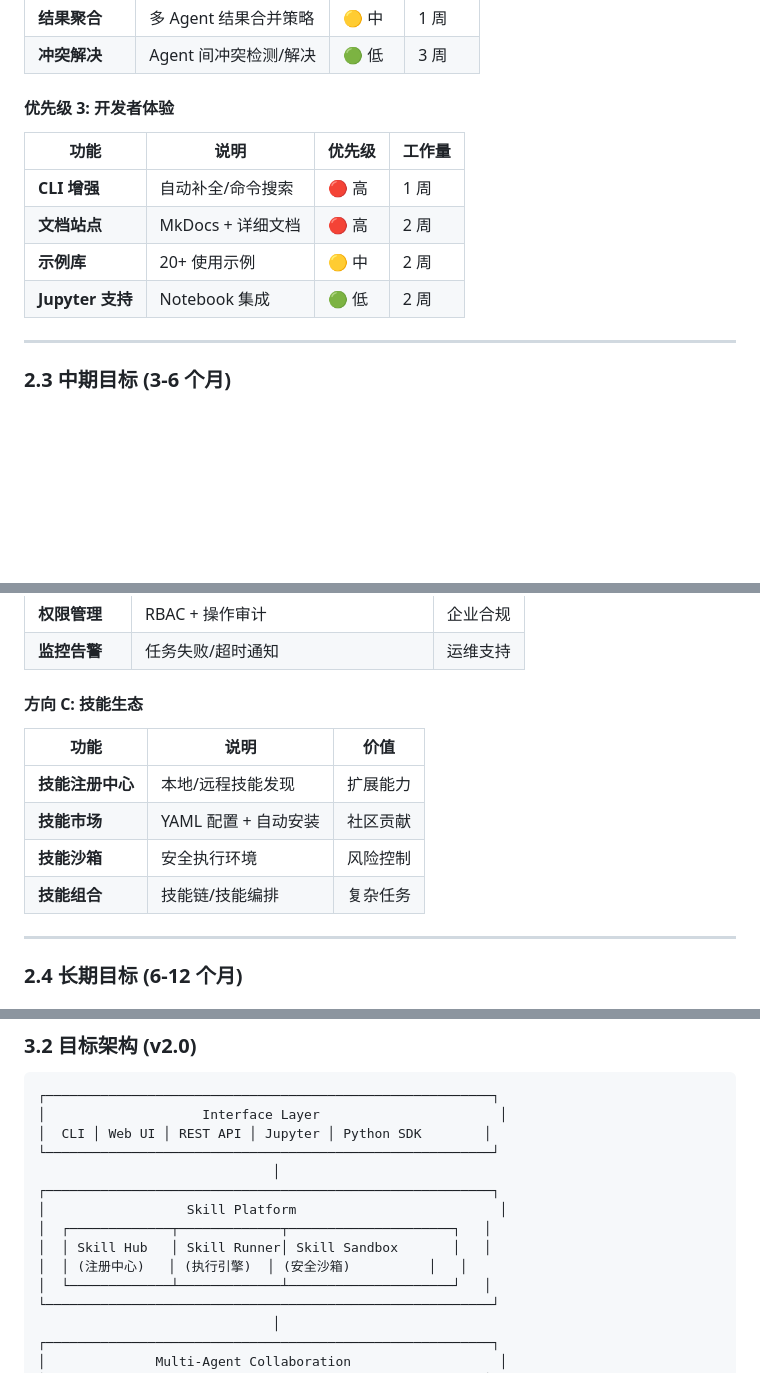
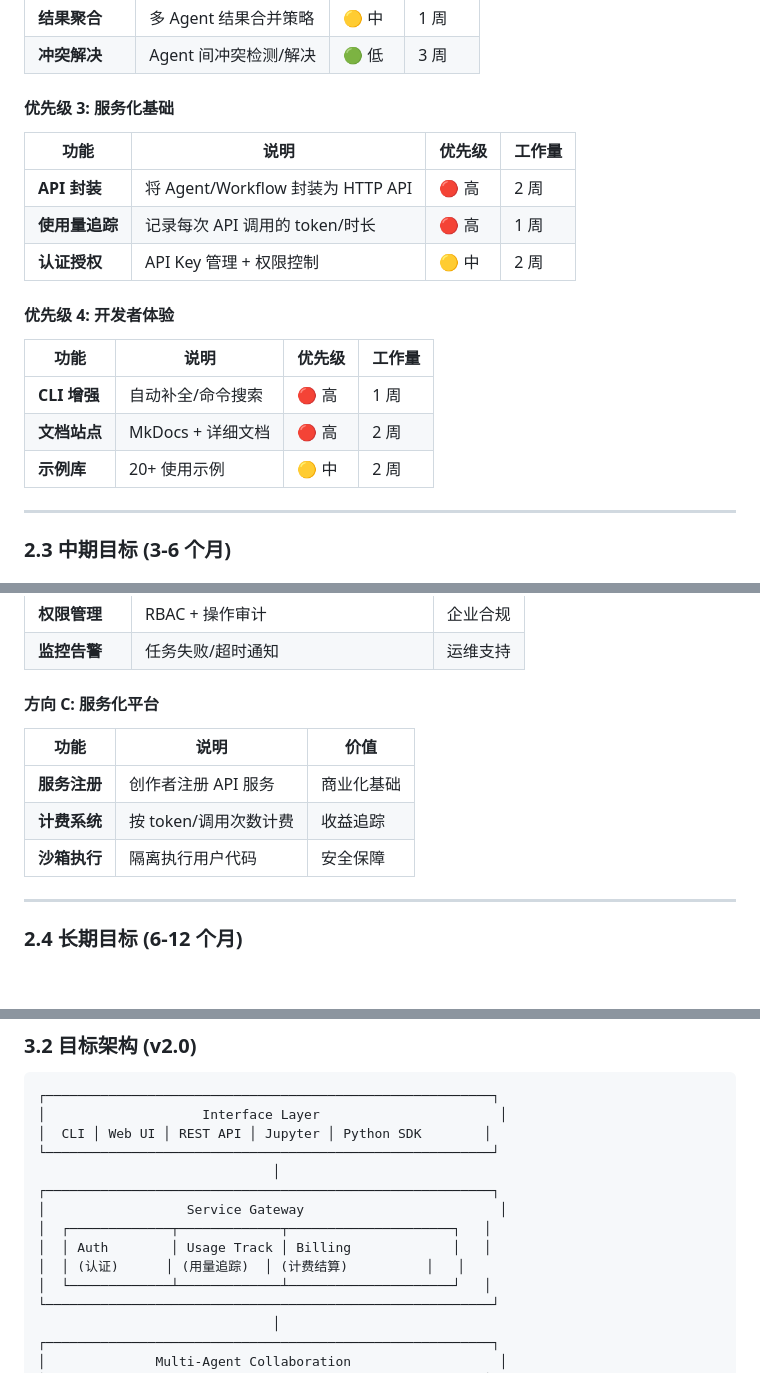
Before and after one commit to alasong/simple-agent, a Markdown page: docs/ROADMAP.md, 3 parts joined by grey strips. Rendered like a GitHub page; blank space fills up the shorter version.

Commit message:
docs: 更新 ROADMAP，移除技能市场，聚焦服务化方向
主要变更:
- 移除技能市场 (Skill Marketplace) 相关功能
- 新增服务化基础 (API 封装/使用量追踪/认证授权)
- 调整中期方向为服务化平台 (Service Gateway)
- 更新风险评估

商业化方向:
- 卖服务而非免费技能
- 支持创作者上传服务 API
- 根据使用量返现激励

```diff
--- a/docs/ROADMAP.md
+++ b/docs/ROADMAP.md
@@ -91,14 +90,21 @@ simple-agent 路线：多 Agent 协作 → 智能编排 → 研究平台 → 企
 | **结果聚合** | 多 Agent 结果合并策略 | 🟡 中 | 1 周 |
 | **冲突解决** | Agent 间冲突检测/解决 | 🟢 低 | 3 周 |
 
-#### 优先级 3: 开发者体验
+#### 优先级 3: 服务化基础
+
+| 功能 | 说明 | 优先级 | 工作量 |
+|------|------|-------|-------|
+| **API 封装** | 将 Agent/Workflow 封装为 HTTP API | 🔴 高 | 2 周 |
+| **使用量追踪** | 记录每次 API 调用的 token/时长 | 🔴 高 | 1 周 |
+| **认证授权** | API Key 管理 + 权限控制 | 🟡 中 | 2 周 |
+
+#### 优先级 4: 开发者体验
 
 | 功能 | 说明 | 优先级 | 工作量 |
 |------|------|-------|-------|
 | **CLI 增强** | 自动补全/命令搜索 | 🔴 高 | 1 周 |
 | **文档站点** | MkDocs + 详细文档 | 🔴 高 | 2 周 |
 | **示例库** | 20+ 使用示例 | 🟡 中 | 2 周 |
-| **Jupyter 支持** | Notebook 集成 | 🟢 低 | 2 周 |
 
 ---
 
@@ -122,14 +128,13 @@ simple-agent 路线：多 Agent 协作 → 智能编排 → 研究平台 → 企
 | **权限管理** | RBAC + 操作审计 | 企业合规 |
 | **监控告警** | 任务失败/超时通知 | 运维支持 |
 
-#### 方向 C: 技能生态
+#### 方向 C: 服务化平台
 
 | 功能 | 说明 | 价值 |
 |------|------|------|
-| **技能注册中心** | 本地/远程技能发现 | 扩展能力 |
-| **技能市场** | YAML 配置 + 自动安装 | 社区贡献 |
-| **技能沙箱** | 安全执行环境 | 风险控制 |
-| **技能组合** | 技能链/技能编排 | 复杂任务 |
+| **服务注册** | 创作者注册 API 服务 | 商业化基础 |
+| **计费系统** | 按 token/调用次数计费 | 收益追踪 |
+| **沙箱执行** | 隔离执行用户代码 | 安全保障 |
 
 ---
 
@@ -193,10 +198,10 @@ simple-agent 路线：多 Agent 协作 → 智能编排 → 研究平台 → 企
 └─────────────────────────────────────────────────────────┘
                               │
 ┌─────────────────────────────────────────────────────────┐
-│                  Skill Platform                          │
+│                  Service Gateway                         │
 │  ┌─────────────┬─────────────┬─────────────────────┐   │
-│  │ Skill Hub   │ Skill Runner│ Skill Sandbox       │   │
-│  │ (注册中心)   │ (执行引擎)  │ (安全沙箱)          │   │
+│  │ Auth        │ Usage Track │ Billing             │   │
+│  │ (认证)      │ (用量追踪)  │ (计费结算)          │   │
 │  └─────────────┴─────────────┴─────────────────────┘   │
 └─────────────────────────────────────────────────────────┘
                               │
```
Also changed, not shown: other parts of docs/ROADMAP.md (+3 -4 lines).
